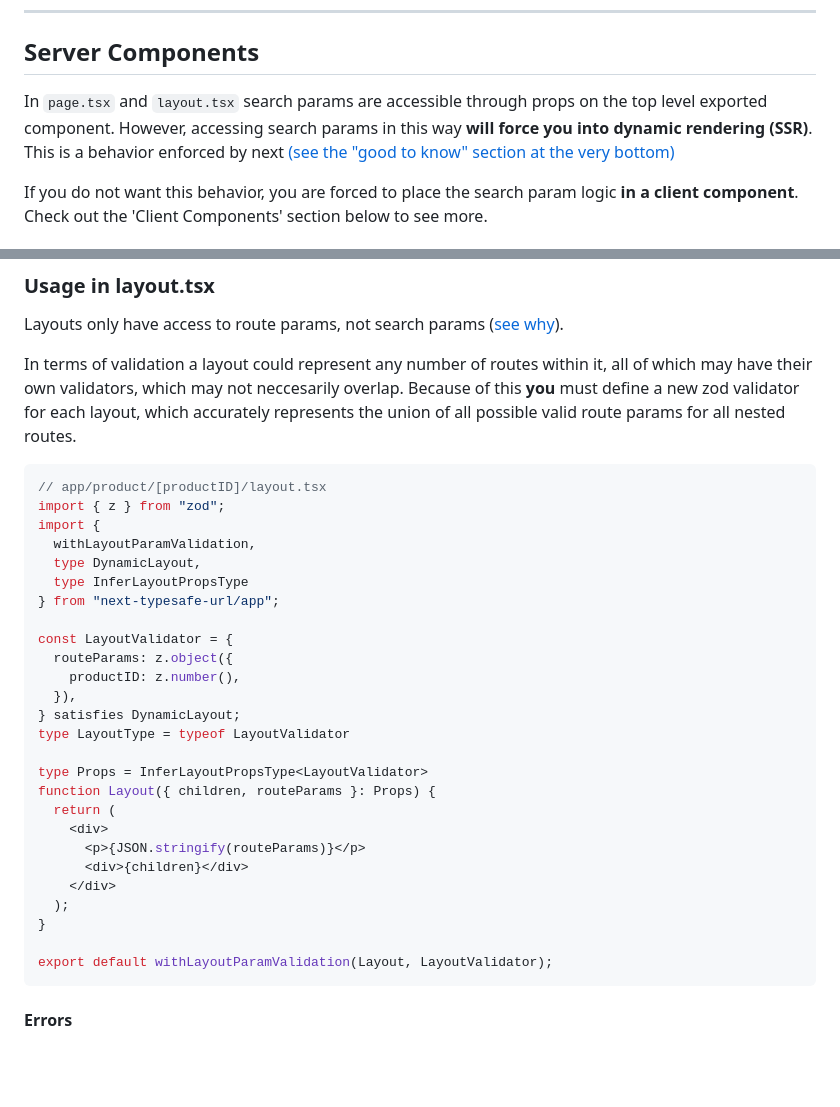
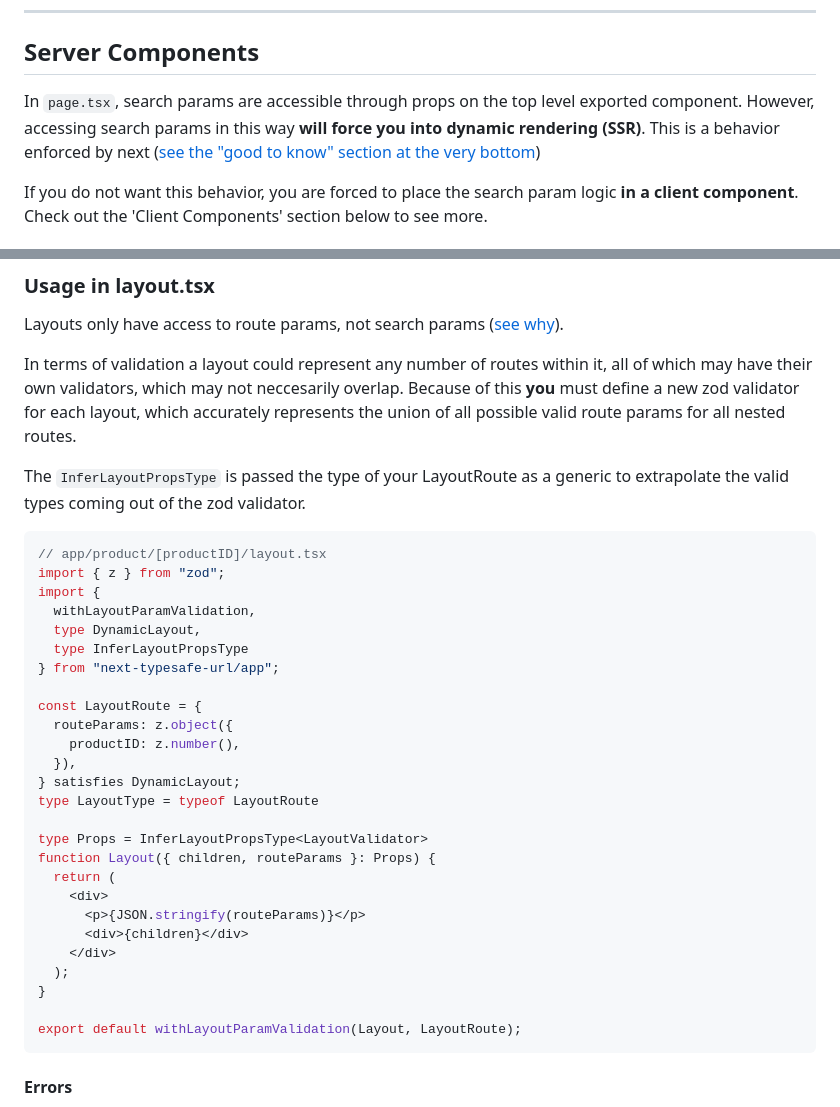
Before and after one commit to ethanniser/next-typesafe-url, a Markdown page: docs/app.md, 2 parts joined by grey strips. Drawn GitHub-style; blank space fills up the shorter version.

````diff
--- a/docs/app.md
+++ b/docs/app.md
@@ -159,7 +159,7 @@ $path({ route: "/" searchParams: { foo: undefined, bar: true } }) // => "/?bar=t
 
 ## Server Components
 
-In `page.tsx` and `layout.tsx` search params are accessible through props on the top level exported component. However, accessing search params in this way **will force you into dynamic rendering (SSR)**. This is a behavior enforced by next [(see the "good to know" section at the very bottom)](https://nextjs.org/docs/app/api-reference/file-conventions/page#good-to-know)
+In `page.tsx`, search params are accessible through props on the top level exported component. However, accessing search params in this way **will force you into dynamic rendering (SSR)**. This is a behavior enforced by next ([see the "good to know" section at the very bottom](https://nextjs.org/docs/app/api-reference/file-conventions/page#good-to-know))
 
 If you do not want this behavior, you are forced to place the search param logic **in a client component**. Check out the 'Client Components' section below to see more.
 
@@ -199,6 +199,8 @@ Layouts only have access to route params, not search params ([see why](https://n
 
 In terms of validation a layout could represent any number of routes within it, all of which may have their own validators, which may not neccesarily overlap. Because of this **you** must define a new zod validator for each layout, which accurately represents the union of all possible valid route params for all nested routes.
 
+The `InferLayoutPropsType` is passed the type of your LayoutRoute as a generic to extrapolate the valid types coming out of the zod validator.
+
 ```tsx
 // app/product/[productID]/layout.tsx
 import { z } from "zod";
@@ -208,12 +210,12 @@ import {
   type InferLayoutPropsType
 } from "next-typesafe-url/app";
 
-const LayoutValidator = {
+const LayoutRoute = {
   routeParams: z.object({
     productID: z.number(),
   }),
 } satisfies DynamicLayout;
-type LayoutType = typeof LayoutValidator
+type LayoutType = typeof LayoutRoute
 
 type Props = InferLayoutPropsType<LayoutValidator>
 function Layout({ children, routeParams }: Props) {
@@ -225,7 +227,7 @@ function Layout({ children, routeParams }: Props) {
   );
 }
 
-export default withLayoutParamValidation(Layout, LayoutValidator);
+export default withLayoutParamValidation(Layout, LayoutRoute);
 ```
 
 #### Errors
````
